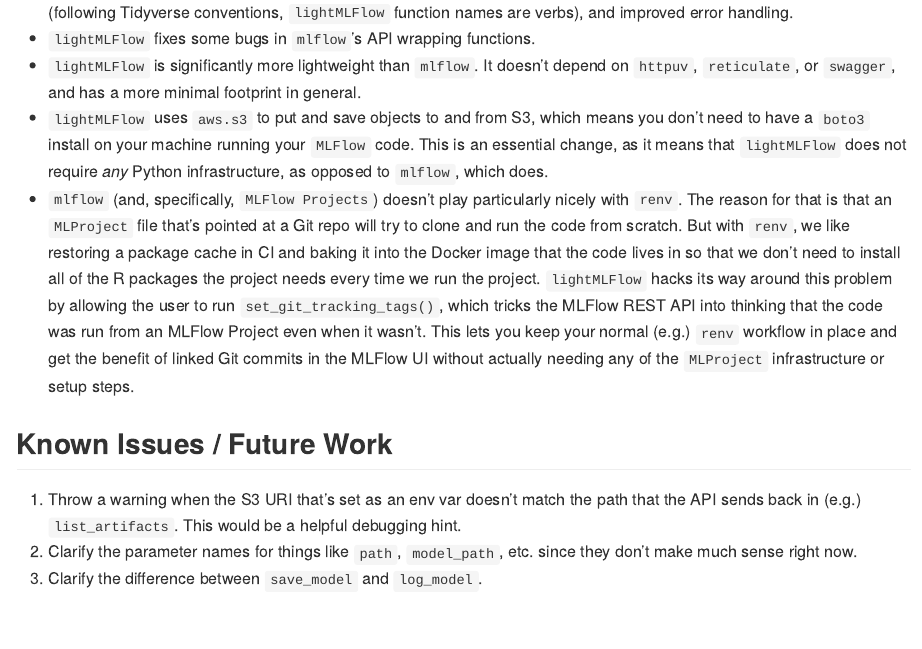
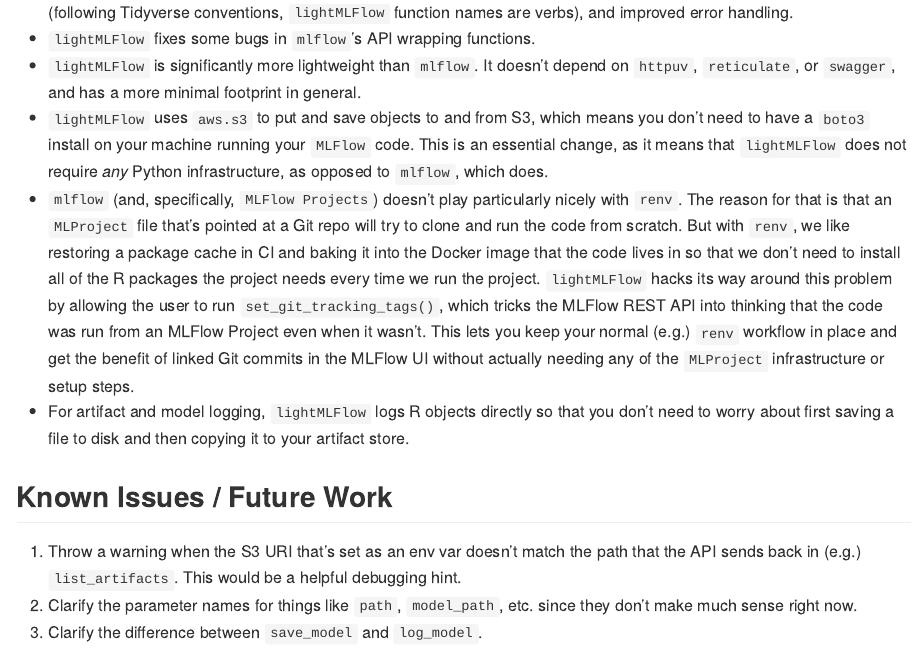
Before and after one commit to collegevine/lightMLFlow, an R Markdown document (README.Rmd): the page in a window 1100 px wide, from 810 px down. The pictures show the output file README.md that the author committed with the source, drawn offline in the style of GitHub; badge pictures from the web are left out.

Commit message:
one more readme update

```diff
--- a/README.Rmd
+++ b/README.Rmd
@@ -48,6 +48,7 @@
 * `lightMLFlow` is significantly more lightweight than `mlflow`. It doesn't depend on `httpuv`, `reticulate`, or `swagger`, and has a more minimal footprint in general.
 * `lightMLFlow` uses `aws.s3` to put and save objects to and from S3, which means you don't need to have a `boto3` install on your machine running your `MLFlow` code. This is an essential change, as it means that `lightMLFlow` does not require _any_ Python infrastructure, as opposed to `mlflow`, which does.
 * `mlflow` (and, specifically, `MLFlow Projects`) doesn't play particularly nicely with `renv`. The reason for that is that an `MLProject` file that's pointed at a Git repo will try to clone and run the code from scratch. But with `renv`, we like restoring a package cache in CI and baking it into the Docker image that the code lives in so that we don't need to install all of the R packages the project needs every time we run the project. `lightMLFlow` hacks its way around this problem by allowing the user to run `set_git_tracking_tags()`, which tricks the MLFlow REST API into thinking that the code was run from an MLFlow Project even when it wasn't. This lets you keep your normal (e.g.) `renv` workflow in place and get the benefit of linked Git commits in the MLFlow UI without actually needing any of the `MLProject` infrastructure or setup steps.
+* For artifact and model logging, `lightMLFlow` logs R objects directly so that you don't need to worry about first saving a file to disk and then copying it to your artifact store.
 
 
 ## Known Issues / Future Work
```
Also changed, not shown: README.md.
